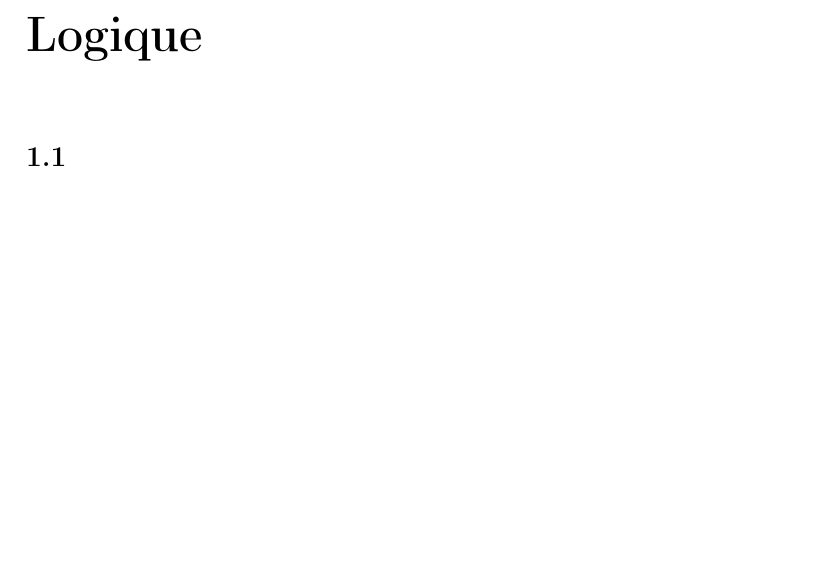
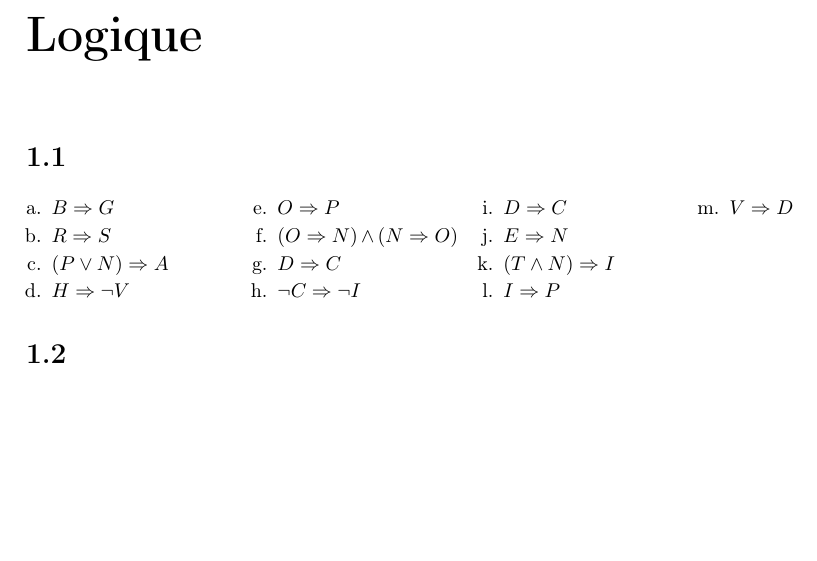
Before and after one commit to ULBstudents/mathf112_exercices, a LaTeX document (mathf112_exercices_rena.tex): part of page 3 of 3, cut so that both start at the same text. Compiled offline with pdfLaTeX.

Commit message:
1.1 done

```diff
--- a/mathf112_exercices_rena.tex
+++ b/mathf112_exercices_rena.tex
@@ -6,6 +6,8 @@
 \usepackage{graphicx}
 \usepackage{hyperref}
 \usepackage{amsmath}
+\usepackage{enumerate}
+\usepackage{multicol} % multi columns
 \setcounter{tocdepth}{0} % only chapters appear in 'table of contents'
 
   \title{\Large{\bsc{MATH-F-112 - Math\'{e}matiques}}\\
@@ -22,7 +24,36 @@
 
 %%%%%%%%%%%%%%%%%%%%%%%%%%%%%%%%%%%%%%%%%%%%%CHAPITRE 1%%%%%%%%%%%%%%%%%%%%%%%%%%%%%%%%%%%%%%%%%%%%%%%%%%%%%
 \chapter{Logique}
-  \section{}
+  \section{} % 1.1
+    \begin{multicols}{4}
+      \begin{enumerate}[a.]
+	\item $B \Rightarrow G$
+	\item $R \Rightarrow S$
+	\item $(P \vee N) \Rightarrow A$
+	\item $H \Rightarrow \neg V$
+	\item $O \Rightarrow P$
+	\item $(O \Rightarrow N) \wedge (N \Rightarrow O)$
+	\item $D \Rightarrow C$
+	\item $\neg C \Rightarrow \neg I$
+	\item $D \Rightarrow C$
+	\item $E \Rightarrow N$
+	\item $(T \wedge N) \Rightarrow I$
+	\item $I \Rightarrow P$
+	\item $V \Rightarrow D$
+      \end{enumerate}
+    \end{multicols}
+
+
+  \section{} % 1.2
+
+
+
+
+
+
+
+
+
 
 
 
```
Also changed, not shown: mathf112_exercices_rena.pdf.
